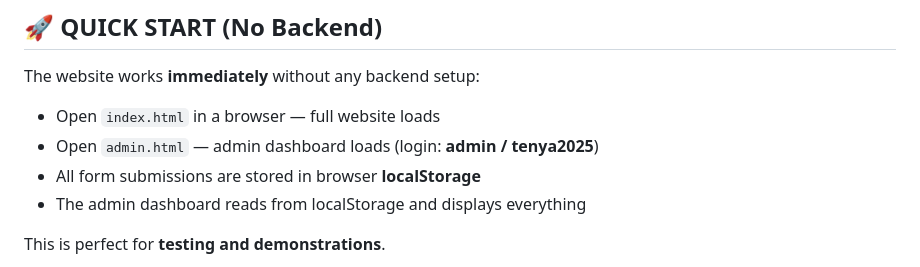
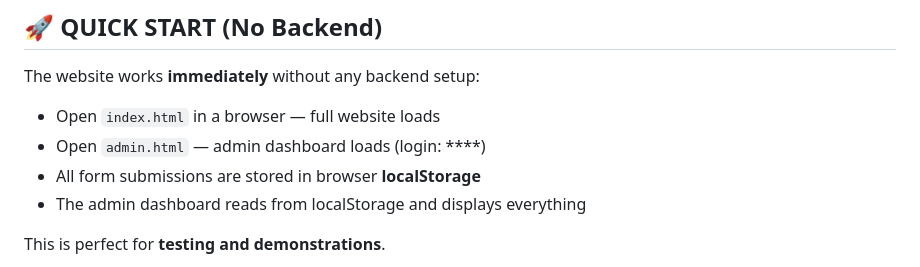
Before and after one commit to Infokipkorir/tenya, a Markdown page: README.md, the part around the change. GitHub-like rendering.

```diff
--- a/README.md
+++ b/README.md
@@ -18,7 +18,7 @@
 
 The website works **immediately** without any backend setup:
 - Open `index.html` in a browser — full website loads
-- Open `admin.html` — admin dashboard loads (login: **admin / tenya2025**)
+- Open `admin.html` — admin dashboard loads (login: ****)
 - All form submissions are stored in browser **localStorage**
 - The admin dashboard reads from localStorage and displays everything
 
```
